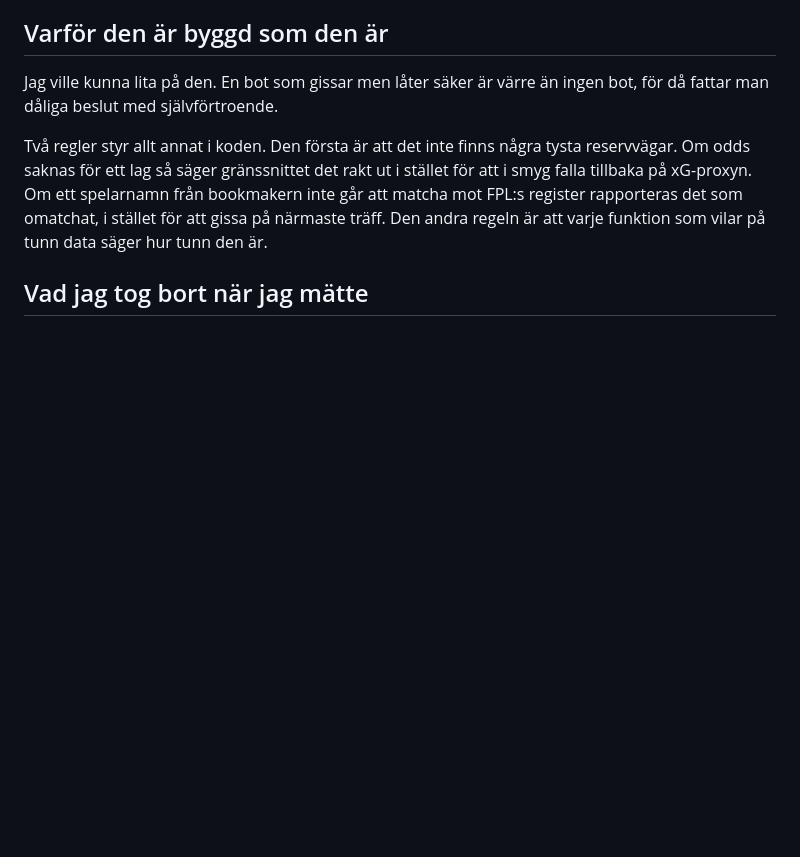
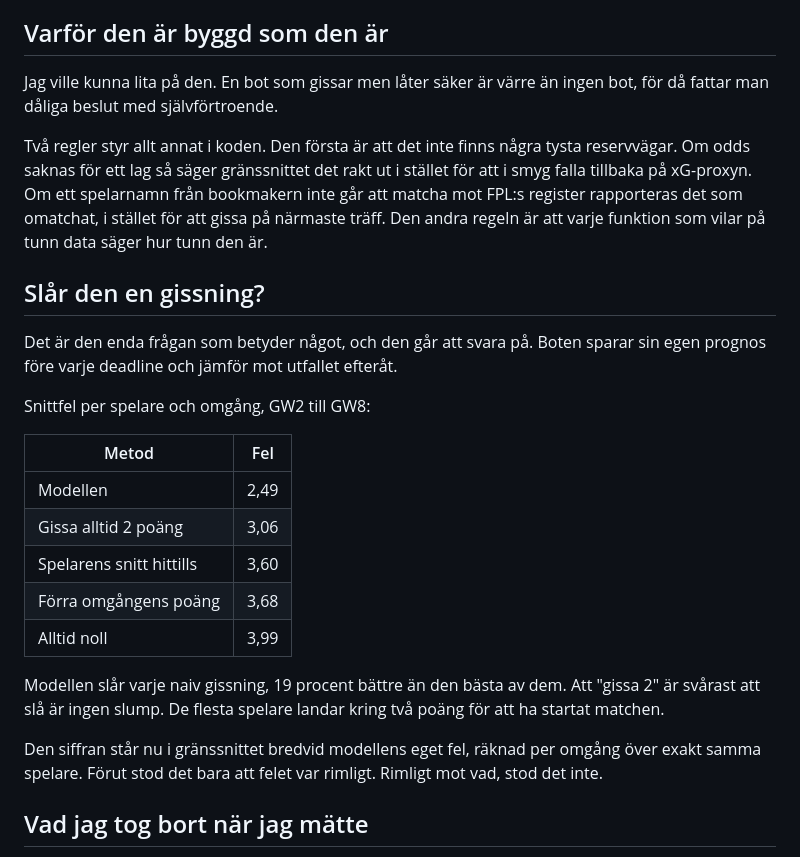
Before and after one commit to jowe62/fpl-bot, a Markdown page: README.md, the part around the change. Drawn GitHub-style; blank space fills up the shorter version.

```diff
--- a/README.md
+++ b/README.md
@@ -20,6 +20,29 @@ ut i stället för att i smyg falla tillbaka på xG-proxyn. Om ett spelarnamn fr
 bookmakern inte går att matcha mot FPL:s register rapporteras det som omatchat,
 i stället för att gissa på närmaste träff. Den andra regeln är att varje
 funktion som vilar på tunn data säger hur tunn den är.
+
+## Slår den en gissning?
+
+Det är den enda frågan som betyder något, och den går att svara på. Boten
+sparar sin egen prognos före varje deadline och jämför mot utfallet efteråt.
+
+Snittfel per spelare och omgång, GW2 till GW8:
+
+| Metod | Fel |
+|---|---|
+| Modellen | 2,49 |
+| Gissa alltid 2 poäng | 3,06 |
+| Spelarens snitt hittills | 3,60 |
+| Förra omgångens poäng | 3,68 |
+| Alltid noll | 3,99 |
+
+Modellen slår varje naiv gissning, 19 procent bättre än den bästa av dem. Att
+"gissa 2" är svårast att slå är ingen slump. De flesta spelare landar kring två
+poäng för att ha startat matchen.
+
+Den siffran står nu i gränssnittet bredvid modellens eget fel, räknad per
+omgång över exakt samma spelare. Förut stod det bara att felet var rimligt.
+Rimligt mot vad, stod det inte.
 
 ## Vad jag tog bort när jag mätte
 
```
Also changed, not shown: HANDOFF.md (+59 -7 lines).
